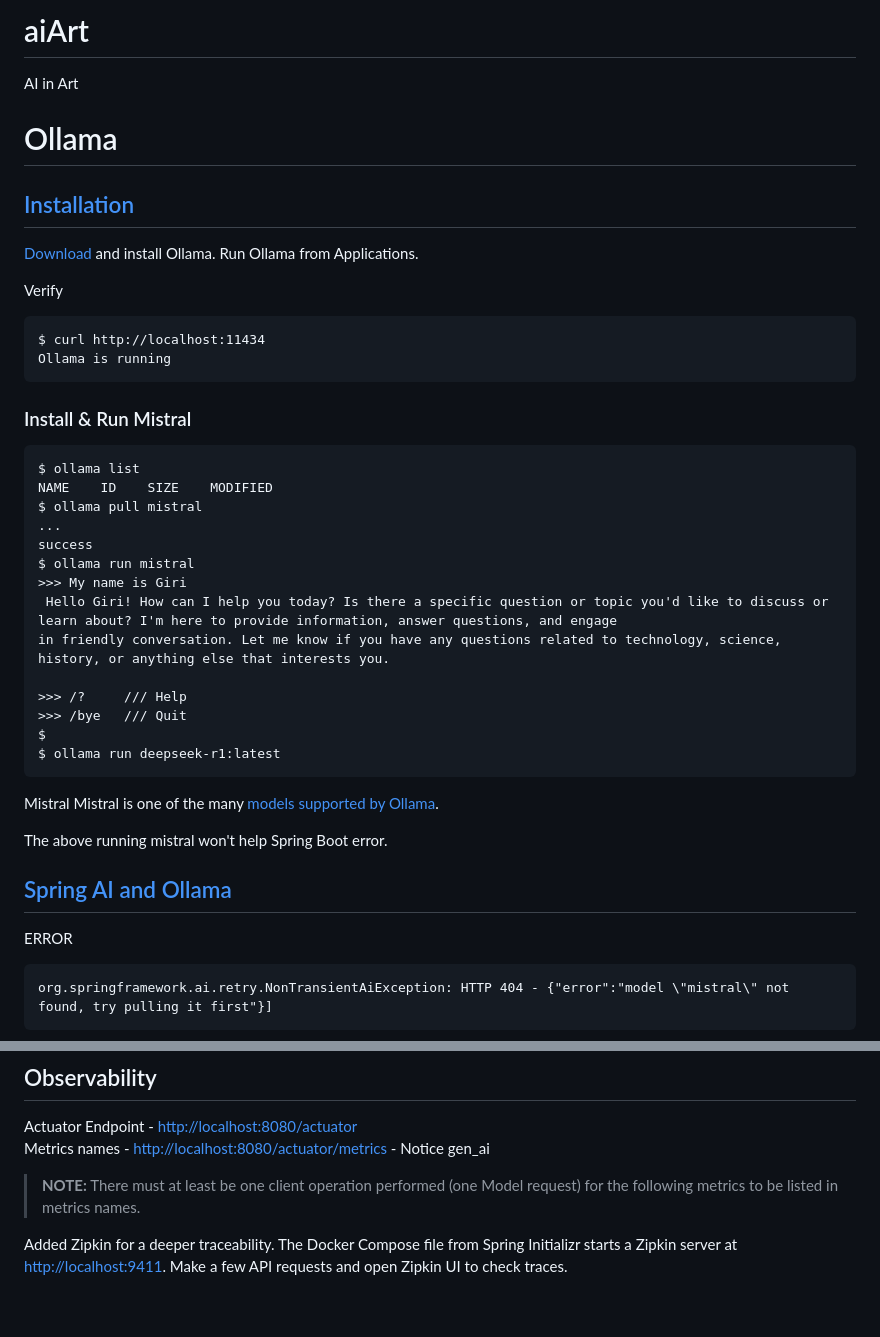
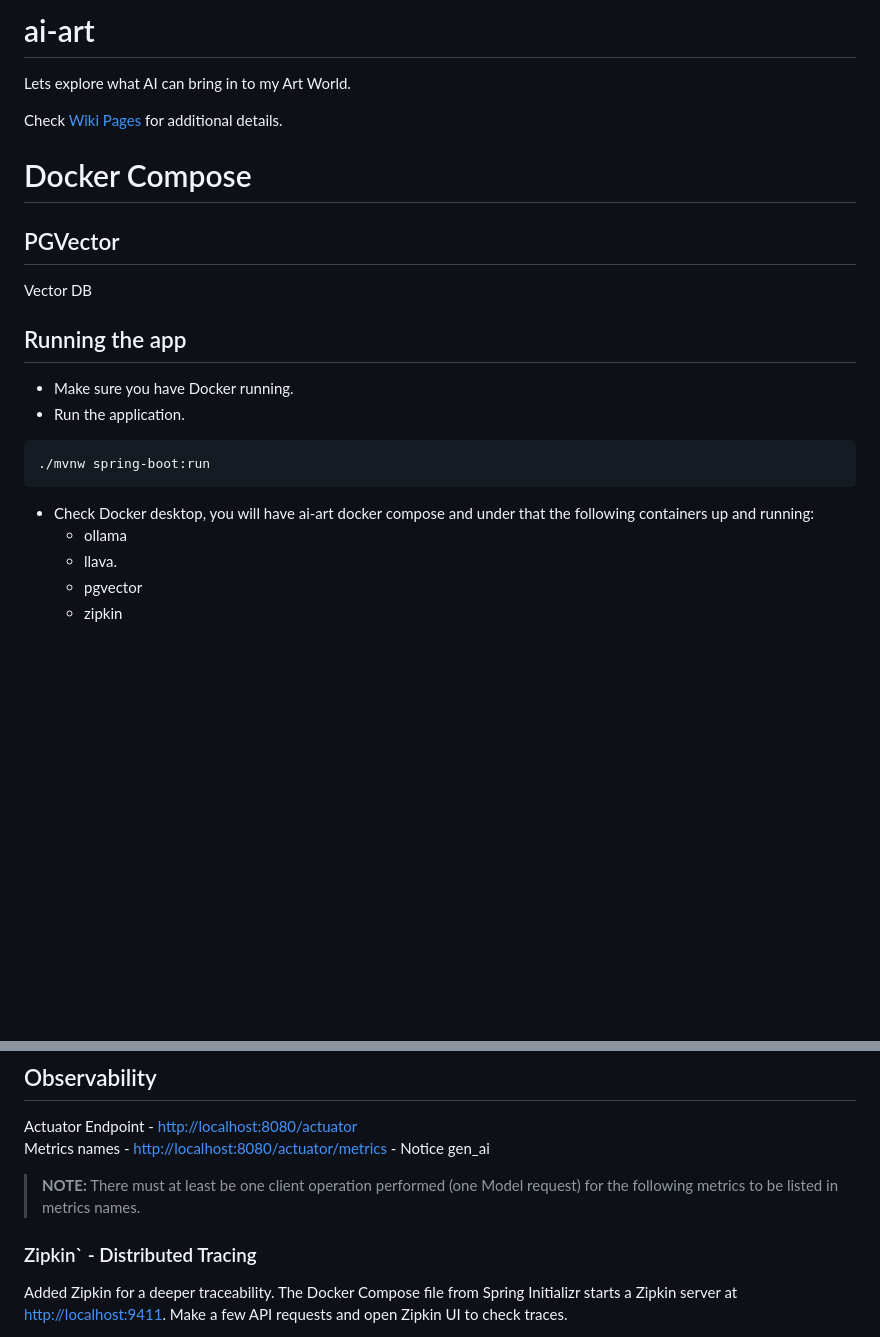
Before and after one commit to gpottepalem/ai-art, a Markdown page: README.md, 2 parts joined by grey strips. Rendered like a GitHub page; blank space fills up the shorter version.

Commit message:
README cleanup, took out content into Wiki pages

````diff
--- a/README.md
+++ b/README.md
@@ -1,42 +1,22 @@
-# aiArt
-AI in Art
+# ai-art
+Lets explore what AI can bring in to my Art World.
 
-# Ollama
-## [Installation](https://gptforwork.com/help/ai-models/custom-endpoints/set-up-ollama-on-macos)
-[Download](https://ollama.com/download) and install Ollama.
-Run Ollama from Applications.
+Check [Wiki Pages](https://github.com/gpottepalem/ai-art/wiki) for additional details.
 
-Verify
+# Docker Compose
+
+## PGVector
+Vector DB
+
+## Running the app
+* Make sure you have Docker running.
+* Run the application.
+```shell
+./mvnw spring-boot:run
 ```
-$ curl http://localhost:11434
-Ollama is running
-```
-### Install & Run Mistral
-```
-$ ollama list
-NAME    ID    SIZE    MODIFIED
-$ ollama pull mistral
-...
-success
-$ ollama run mistral
->>> My name is Giri
- Hello Giri! How can I help you today? Is there a specific question or topic you'd like to discuss or learn about? I'm here to provide information, answer questions, and engage
-in friendly conversation. Let me know if you have any questions related to technology, science, history, or anything else that interests you.
+* Check Docker desktop, you will have ai-art docker compose and under that the following containers up and running:
+  * ollama
+  * llava.
+  * pgvector
+  * zipkin
 
->>> /?     /// Help
->>> /bye   /// Quit
-$
-$ ollama run deepseek-r1:latest
-```
-Mistral
-Mistral is one of the many [models supported by Ollama](https://ollama.com/search).
-
-The above running mistral won't help Spring Boot error.
-
-## [Spring AI and Ollama](https://spring.io/blog/2024/10/22/leverage-the-power-of-45k-free-hugging-face-models-with-spring-ai-and-ollama)
-
-ERROR
-```
-org.springframework.ai.retry.NonTransientAiException: HTTP 404 - {"error":"model \"mistral\" not found, try pulling it first"}]
-```
-
@@ -151,6 +79,7 @@ Metrics names - [http://localhost:8080/actuator/metrics](http://localhost:8080/a
 > There must at least be one client operation performed (one Model request) for the following metrics to be
 > listed in metrics names.
 
+### Zipkin` - Distributed Tracing
 Added Zipkin for a deeper traceability.
 The Docker Compose file from Spring Initializr starts a Zipkin server at [http://localhost:9411](http://localhost:9411).
 Make a few API requests and open Zipkin UI to check traces.
````
Also changed, not shown: other parts of README.md (+1 -101 lines).
